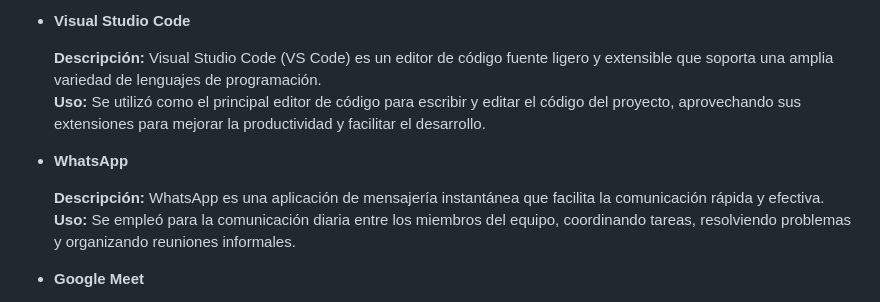
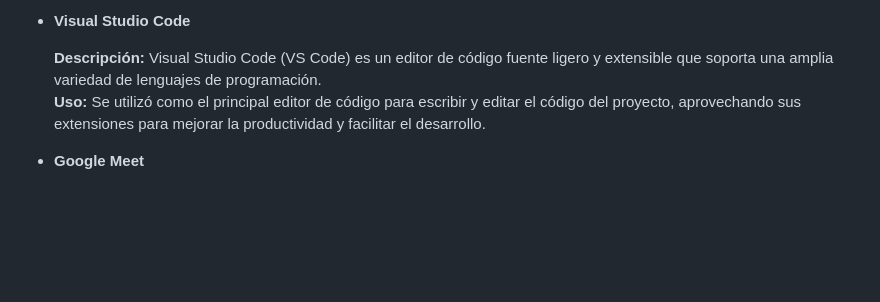
Before and after one commit to upc-pre-202402-SI385-AgroCosechaPeru/AgroCosechaPeru-FrontEnd, a Markdown page: README.md, the part around the change printed below. Drawn GitHub-style; blank space fills up the shorter version.

```diff
--- a/README.md
+++ b/README.md
@@ -20,10 +20,6 @@ En esta sección, detallaremos las herramientas y plataformas que hemos utilizad
 
     **Descripción:** Visual Studio Code (VS Code) es un editor de código fuente ligero y extensible que soporta una amplia variedad de lenguajes de programación.<br> **Uso:** Se utilizó como el principal editor de código para escribir y editar el código del proyecto, aprovechando sus extensiones para mejorar la productividad y facilitar el desarrollo.
 
-- **WhatsApp**
-
-    **Descripción:** WhatsApp es una aplicación de mensajería instantánea que facilita la comunicación rápida y efectiva.<br> **Uso:** Se empleó para la comunicación diaria entre los miembros del equipo, coordinando tareas, resolviendo problemas y organizando reuniones informales.
-
 - **Google Meet**
 
     **Descripción:** Google Meet es una herramienta de videoconferencia que permite realizar reuniones virtuales con facilidad.<br> **Uso:** Se utilizó para llevar a cabo reuniones virtuales de equipo, facilitando discusiones en tiempo real y presentaciones de avances del proyecto a los stakeholders y al equipo.
```
Also changed, not shown: other parts of README.md (+0 -3 lines).
